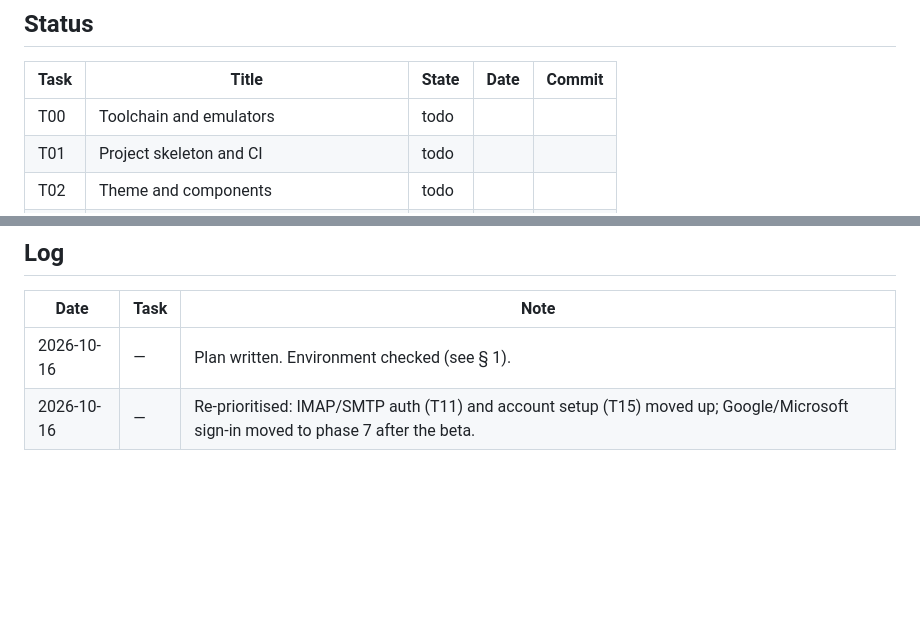
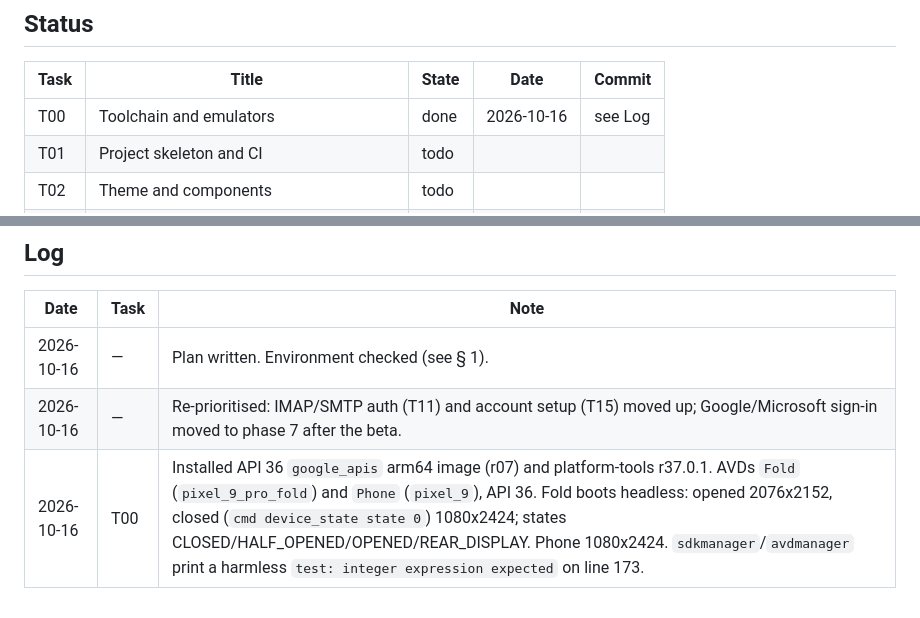
Before and after one commit to elephantclock/private-email-agent, a Markdown page: docs/DEV_PLAN.md, 2 parts joined by grey strips. Rendered like a GitHub page; blank space fills up the shorter version.

Commit message:
T00: Toolchain and emulators
Co-Authored-By: Claude Opus 5.5 <noreply@anthropic.com>

```diff
--- a/docs/DEV_PLAN.md
+++ b/docs/DEV_PLAN.md
@@ -369,7 +369,7 @@ These build on the `XOAUTH2` extension point from T11. Until then, Gmail works w
 
 | Task | Title | State | Date | Commit |
 |---|---|---|---|---|
-| T00 | Toolchain and emulators | todo | | |
+| T00 | Toolchain and emulators | done | 2026-10-16 | see Log |
 | T01 | Project skeleton and CI | todo | | |
 | T02 | Theme and components | todo | | |
 | T10 | Domain model | todo | | |
@@ -422,3 +422,4 @@ Order: top to bottom of this table, i.e. phases 0 → 1 → 2 → 3 → 4 → 5
 |---|---|---|
 | 2026-10-16 | — | Plan written. Environment checked (see § 1). |
 | 2026-10-16 | — | Re-prioritised: IMAP/SMTP auth (T11) and account setup (T15) moved up; Google/Microsoft sign-in moved to phase 7 after the beta. |
+| 2026-10-16 | T00 | Installed API 36 `google_apis` arm64 image (r07) and platform-tools r37.0.1. AVDs `Fold` (`pixel_9_pro_fold`) and `Phone` (`pixel_9`), API 36. Fold boots headless: opened 2076x2152, closed (`cmd device_state state 0`) 1080x2424; states CLOSED/HALF_OPENED/OPENED/REAR_DISPLAY. Phone 1080x2424. `sdkmanager`/`avdmanager` print a harmless `test: integer expression expected` on line 173. |
```
